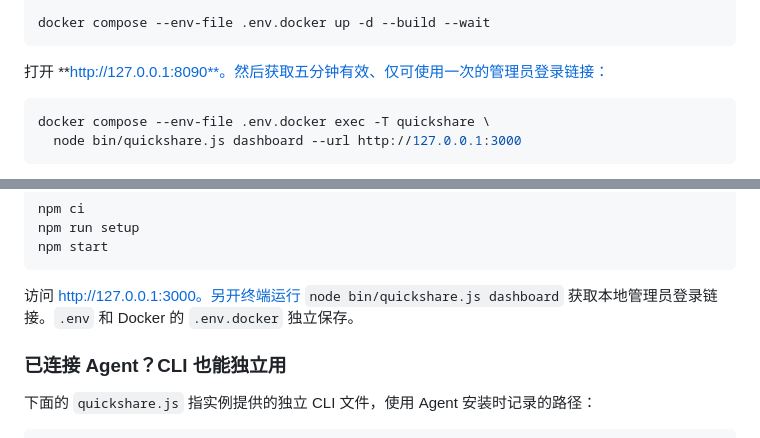
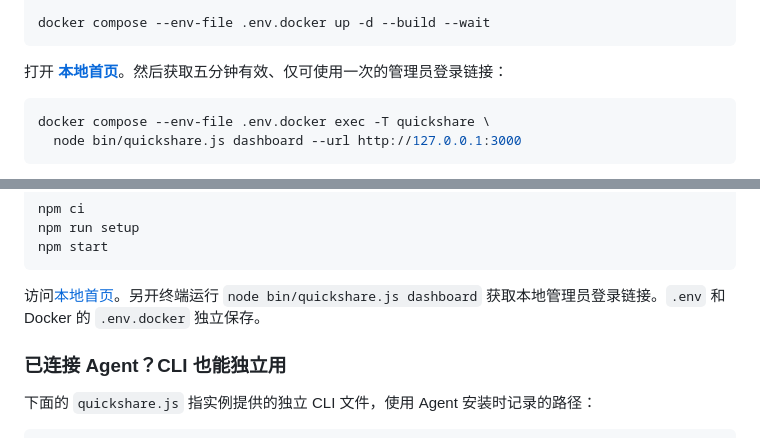
Before and after one commit to joeseesun/qiaopage, a Markdown page: README.md, 2 parts joined by grey strips. GitHub-like rendering; folded sections open.

````diff
--- a/README.md
+++ b/README.md
@@ -118,7 +118,7 @@ docker run --rm --user "$(id -u):$(id -g)" \
 docker compose --env-file .env.docker up -d --build --wait
 ```
 
-打开 **http://127.0.0.1:8090**。然后获取五分钟有效、仅可使用一次的管理员登录链接：
+打开 [**本地首页**](http://127.0.0.1:8090)。然后获取五分钟有效、仅可使用一次的管理员登录链接：
 
 ```sh
 docker compose --env-file .env.docker exec -T quickshare \
@@ -158,7 +158,7 @@ npm run setup
 npm start
 ```
 
-访问 http://127.0.0.1:3000。另开终端运行 `node bin/quickshare.js dashboard` 获取本地管理员登录链接。`.env` 和 Docker 的 `.env.docker` 独立保存。
+访问[本地首页](http://127.0.0.1:3000)。另开终端运行 `node bin/quickshare.js dashboard` 获取本地管理员登录链接。`.env` 和 Docker 的 `.env.docker` 独立保存。
 
 </details>
 
````
Also changed, not shown: README.en.md (+2 -2 lines).
